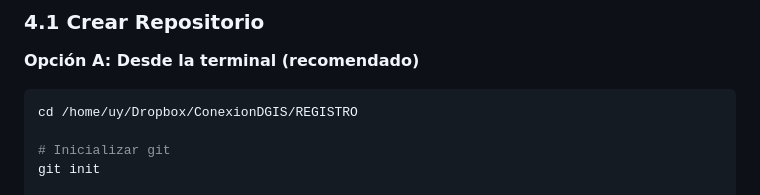
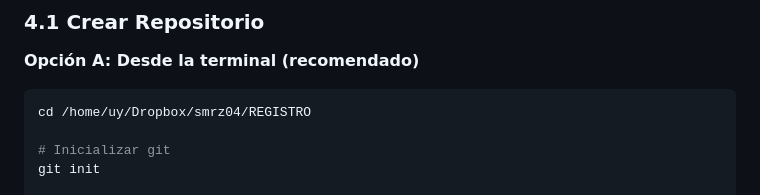
Before and after one commit to srmz04/ocr-pipeline, a Markdown page: SETUP_GUIDE.md, the part around the change. Rendered like a GitHub page.

Commit message:
docs: Update SETUP_GUIDE.md

````diff
--- a/SETUP_GUIDE.md
+++ b/SETUP_GUIDE.md
@@ -167,7 +167,7 @@ MACROCENTRO/
 **Opción A: Desde la terminal (recomendado)**
 
 ```bash
-cd /home/uy/Dropbox/ConexionDGIS/REGISTRO
+cd /home/uy/Dropbox/smrz04/REGISTRO
 
 # Inicializar git
 git init
````
